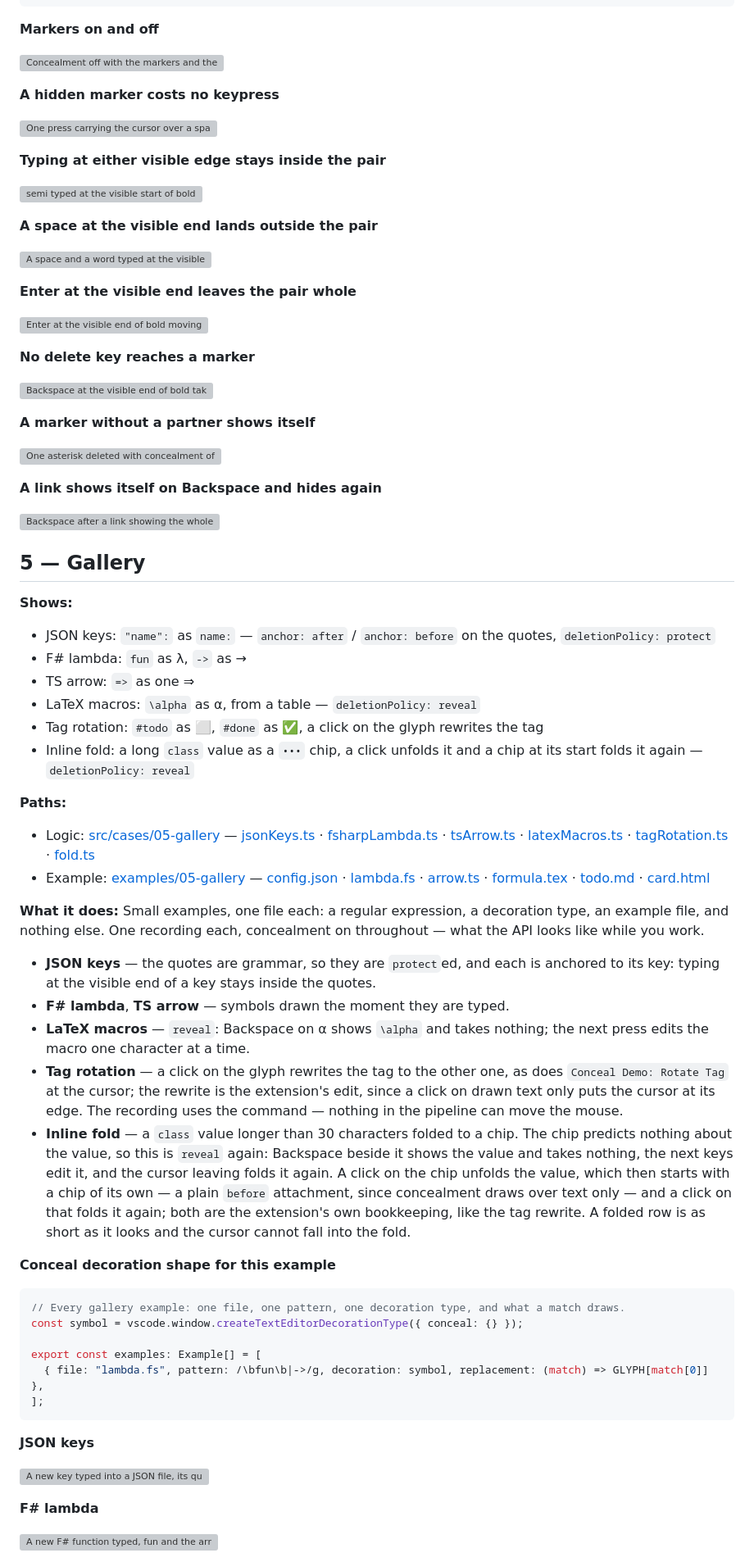
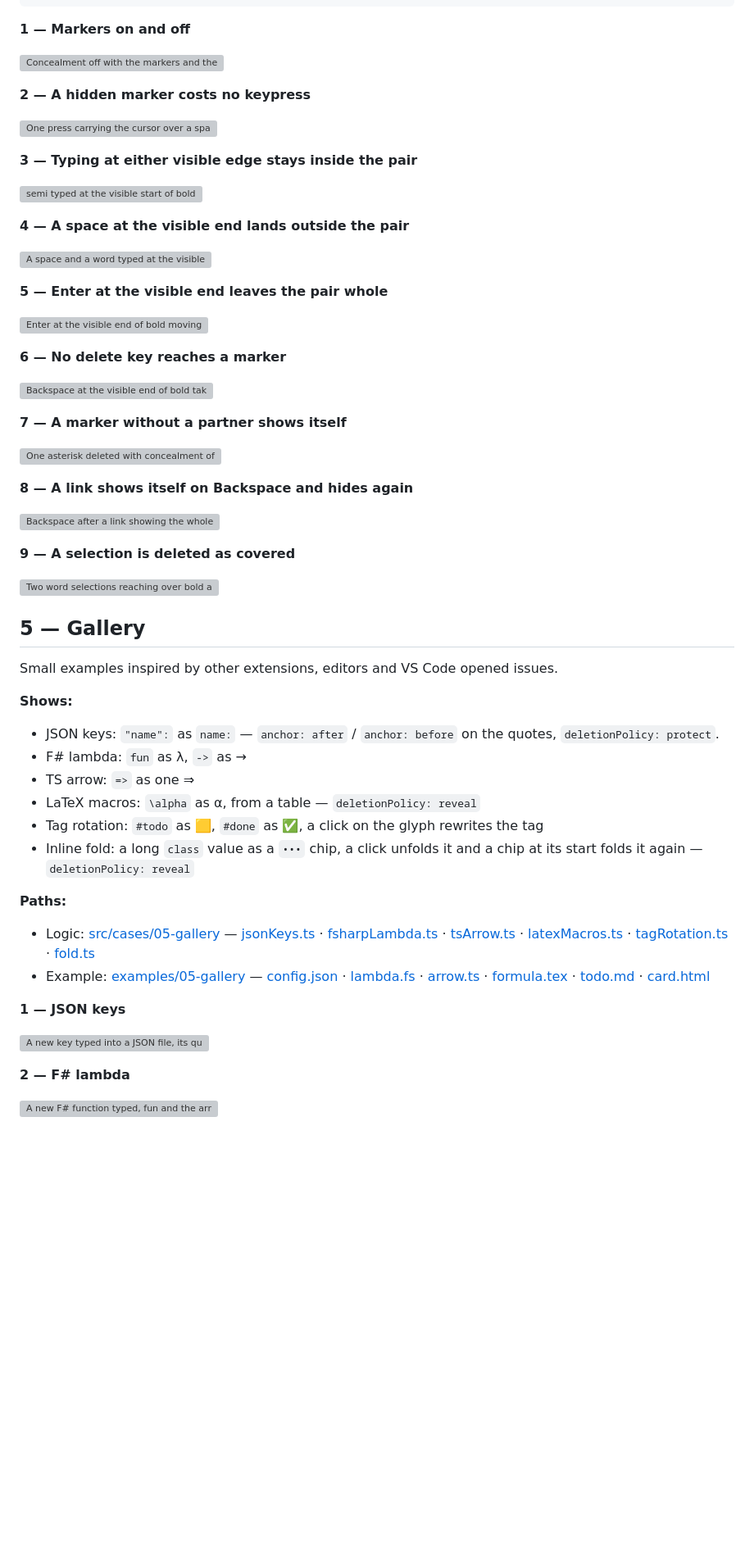
Before and after one commit to heyzling/vscode-conceal-demo, a Markdown page: README.md, the part around one of its changes. Shown at 82% size. GitHub-like rendering; blank space fills up the shorter version; grey boxes are pictures that could not be loaded.

````diff
--- a/README.md
+++ b/README.md
@@ -290,9 +262,9 @@ editor.setDecorations(linkDecoration, links(editor.document).map(({ range, text,
 })));
 ```
 
-**Markers on and off**
+**1 — Markers on and off**
 
 ![Concealment off with the markers and the link as text, then on with the words styled, the markers gone and the link drawn as its text](examples/04-markup/0401-toggle.gif)
 
-**A hidden marker costs no keypress**
+**2 — A hidden marker costs no keypress**
 
@@ -300,78 +272,53 @@ editor.setDecorations(linkDecoration, links(editor.document).map(({ range, text,
 
-**Typing at either visible edge stays inside the pair**
+**3 — Typing at either visible edge stays inside the pair**
 
 ![semi typed at the visible start of bold and face at the visible end of another, concealment off showing both words grown inside their markers](examples/04-markup/0403-typing.gif)
 
-**A space at the visible end lands outside the pair**
+**4 — A space at the visible end lands outside the pair**
 
 ![A space and a word typed at the visible end of bold, the word plain, concealment off showing the space behind the closing marker](examples/04-markup/0404-space.gif)
 
-**Enter at the visible end leaves the pair whole**
+**5 — Enter at the visible end leaves the pair whole**
 
 ![Enter at the visible end of bold moving the rest of the line down, concealment off showing the closing marker still on its line](examples/04-markup/0405-enter.gif)
 
-**No delete key reaches a marker**
+**6 — No delete key reaches a marker**
 
 ![Backspace at the visible end of bold taking the letter, Delete taking the space behind the closing marker, concealment off showing both markers untouched](examples/04-markup/0406-protect.gif)
 
-**A marker without a partner shows itself**
+**7 — A marker without a partner shows itself**
 
 ![One asterisk deleted with concealment off, concealment on leaving both halves in view, undo restoring the pair, hidden again at once](examples/04-markup/0407-orphan.gif)
 
-**A link shows itself on Backspace and hides again**
+**8 — A link shows itself on Backspace and hides again**
 
 ![Backspace after a link showing the whole link and deleting nothing, the url edited in place, the cursor leaving and the link drawn again, concealment off showing the new url](examples/04-markup/0408-link.gif)
 
+**9 — A selection is deleted as covered**
+
+![Two word selections reaching over bold and its hidden markers, Delete taking the pair whole, a word selection back to the start of another bold covering its opening marker, Backspace taking it and leaving the closing marker in view, concealment off showing both lines](examples/04-markup/0409-selection.gif)
+
 ## 5 — Gallery
 
+Small examples inspired by other extensions, editors and VS Code opened issues.
+
 **Shows:**
-- JSON keys: `"name":` as `name:` — `anchor: after` / `anchor: before` on the quotes, `deletionPolicy: protect`
+- JSON keys: `"name":` as `name:` — `anchor: after` / `anchor: before` on the quotes, `deletionPolicy: protect`.
 - F# lambda: `fun` as λ, `->` as →
 - TS arrow: `=>` as one ⇒
 - LaTeX macros: `\alpha` as α, from a table — `deletionPolicy: reveal`
-- Tag rotation: `#todo` as ⬜, `#done` as ✅, a click on the glyph rewrites the tag
+- Tag rotation: `#todo` as 🟨, `#done` as ✅, a click on the glyph rewrites the tag
 - Inline fold: a long `class` value as a `•••` chip, a click unfolds it and a chip at its start folds it again — `deletionPolicy: reveal`
 
 **Paths:**
 - Logic: [src/cases/05-gallery](src/cases/05-gallery) — [jsonKeys.ts](src/cases/05-gallery/jsonKeys.ts) · [fsharpLambda.ts](src/cases/05-gallery/fsharpLambda.ts) · [tsArrow.ts](src/cases/05-gallery/tsArrow.ts) · [latexMacros.ts](src/cases/05-gallery/latexMacros.ts) · [tagRotation.ts](src/cases/05-gallery/tagRotation.ts) · [fold.ts](src/cases/05-gallery/fold.ts)
 - Example: [examples/05-gallery](examples/05-gallery) — [config.json](examples/05-gallery/config.json) · [lambda.fs](examples/05-gallery/lambda.fs) · [arrow.ts](examples/05-gallery/arrow.ts) · [formula.tex](examples/05-gallery/formula.tex) · [todo.md](examples/05-gallery/todo.md) · [card.html](examples/05-gallery/card.html)
 
-**What it does:**
-Small examples, one file each: a regular expression, a decoration type, an example file, and
-nothing else. One recording each, concealment on throughout — what the API looks like while you
-work.
-- **JSON keys** — the quotes are grammar, so they are `protect`ed, and each is anchored to its key:
-  typing at the visible end of a key stays inside the quotes.
-- **F# lambda**, **TS arrow** — symbols drawn the moment they are typed.
-- **LaTeX macros** — `reveal`: Backspace on α shows `\alpha` and takes nothing; the next press
-  edits the macro one character at a time.
-- **Tag rotation** — a click on the glyph rewrites the tag to the other one, as does
-  `Conceal Demo: Rotate Tag` at the cursor; the rewrite is the extension's edit, since a click on
-  drawn text only puts the cursor at its edge. The recording uses the command — nothing in the
-  pipeline can move the mouse.
-- **Inline fold** — a `class` value longer than 30 characters folded to a chip. The chip predicts
-  nothing about the value, so this is `reveal` again: Backspace beside it shows the value and takes
-  nothing, the next keys edit it, and the cursor leaving folds it again. A click on the chip unfolds
-  the value, which then starts with a chip of its own — a plain `before` attachment, since
-  concealment draws over text only — and a click on that folds it again; both are the extension's
-  own bookkeeping, like the tag rewrite. A folded row is as short as it looks and the cursor cannot
-  fall into the fold.
-
-**Conceal decoration shape for this example**
-```ts
-// Every gallery example: one file, one pattern, one decoration type, and what a match draws.
-const symbol = vscode.window.createTextEditorDecorationType({ conceal: {} });
-
-export const examples: Example[] = [
-  { file: "lambda.fs", pattern: /\bfun\b|->/g, decoration: symbol, replacement: (match) => GLYPH[match[0]] },
-];
-```
-
-**JSON keys**
+**1 — JSON keys**
 
 ![A new key typed into a JSON file, its quotes vanishing at the colon, the cursor crossing the hidden quote in one press and the key growing inside its quotes](examples/05-gallery/0501-json.gif)
 
-**F# lambda**
+**2 — F# lambda**
 
 ![A new F# function typed, fun and the arrow drawn as their symbols as they are typed](examples/05-gallery/0502-fsharp.gif)
 
````
Also changed, not shown: other parts of README.md (+50 -101 lines).
